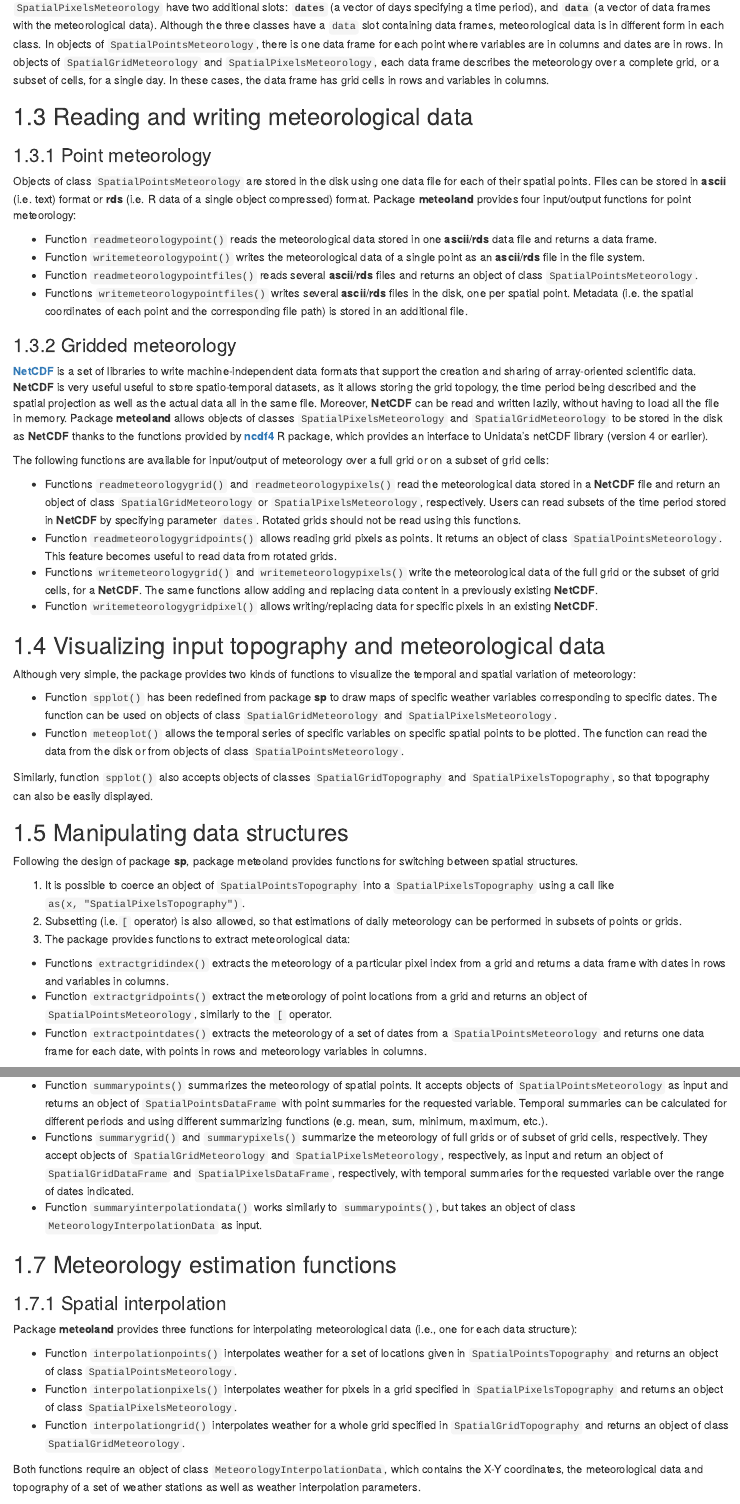
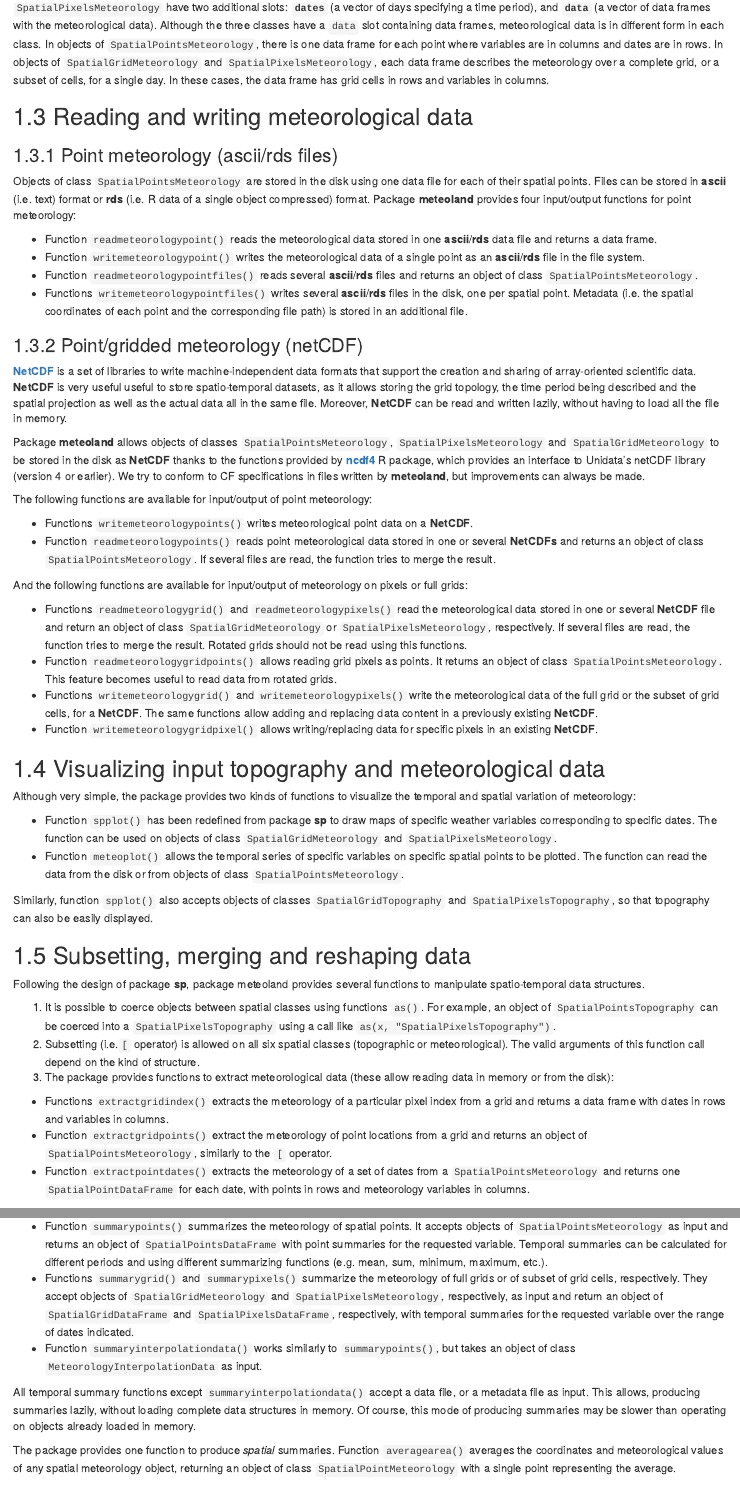
Before and after one commit to emf-creaf/meteolandbook, an R Markdown document (02-DataStructuresFunctions.Rmd): the page in a window 1100 px wide, from 1350 px down, and a second part further down, joined at a grey line. Rendered offline with R 4.5, knitr and Pandoc, with nearby package versions; drawn as R Markdown's standard HTML page in place of the format the file asks for; some code elsewhere in the file could not run offline.

Commit message:
update book

```diff
--- a/02-DataStructuresFunctions.Rmd
+++ b/02-DataStructuresFunctions.Rmd
@@ -64,7 +64,7 @@ In addition to their corresponding inherited slots, classes `SpatialPointsMeteor
 
 ## Reading and writing meteorological data
 
-### Point meteorology
+### Point meteorology (ascii/rds files)
 Objects of class `SpatialPointsMeteorology` are stored in the disk using one data file for each of their spatial points. Files can be stored in **ascii** (i.e. text) format or **rds** (i.e. R data of a single object compressed) format. Package **meteoland** provides four input/output functions for point meteorology:
 
 + Function `readmeteorologypoint()` reads the meteorological data stored in one **ascii**/**rds** data file and returns a data frame.
@@ -72,12 +72,20 @@ Objects of class `SpatialPointsMeteorology` are stored in the disk using one dat
 + Function `readmeteorologypointfiles()` reads several **ascii**/**rds** files and returns an object of class `SpatialPointsMeteorology`.
 + Functions `writemeteorologypointfiles()` writes several **ascii**/**rds** files in the disk, one per spatial point. Metadata (i.e. the spatial coordinates of each point and the corresponding file path) is stored in an additional file.
 
-### Gridded meteorology
-[**NetCDF**](https://www.unidata.ucar.edu/software/netcdf/docs/netcdf_introduction.html) is a set of libraries to write machine-independent data formats that support the creation and sharing of array-oriented scientific data. **NetCDF**  is very useful useful to store spatio-temporal datasets, as it allows storing the grid topology, the time period being described and the spatial projection as well as the actual data all in the same file. Moreover, **NetCDF** can be read and written lazily, without having to load all the file in memory. Package **meteoland** allows objects of classes  `SpatialPixelsMeteorology` and `SpatialGridMeteorology` to be stored in the disk as **NetCDF** thanks to the functions provided by [**ncdf4**](https://cran.r-project.org/package=ncdf4) R package, which provides an interface to Unidata's netCDF library (version 4 or earlier).
+### Point/gridded meteorology (netCDF)
 
-The following functions are available for input/output of meteorology over a full grid or on a subset of grid cells:
+[**NetCDF**](https://www.unidata.ucar.edu/software/netcdf/docs/netcdf_introduction.html) is a set of libraries to write machine-independent data formats that support the creation and sharing of array-oriented scientific data. **NetCDF**  is very useful useful to store spatio-temporal datasets, as it allows storing the grid topology, the time period being described and the spatial projection as well as the actual data all in the same file. Moreover, **NetCDF** can be read and written lazily, without having to load all the file in memory.
 
-+ Functions `readmeteorologygrid()` and `readmeteorologypixels()` read the meteorological data stored in a **NetCDF** file and return an object of class `SpatialGridMeteorology` or `SpatialPixelsMeteorology`, respectively. Users can read subsets of the time period stored in **NetCDF** by specifying parameter `dates`. Rotated grids should not be read using this functions.
+Package **meteoland** allows objects of classes `SpatialPointsMeteorology`, `SpatialPixelsMeteorology` and `SpatialGridMeteorology` to be stored in the disk as **NetCDF** thanks to the functions provided by [**ncdf4**](https://cran.r-project.org/package=ncdf4) R package, which provides an interface to Unidata's netCDF library (version 4 or earlier). We try to conform to CF specifications in files written by **meteoland**, but improvements can always be made.
+
+The following functions are available for input/output of point meteorology:
+
++ Functions `writemeteorologypoints()` writes meteorological point data on a **NetCDF**.
++ Function `readmeteorologypoints()` reads point meteorological data stored in one or several **NetCDFs** and returns an object of class `SpatialPointsMeteorology`. If several files are read, the function tries to merge the result.
+
+And the following functions are available for input/output of meteorology on pixels or full grids:
+
++ Functions `readmeteorologygrid()` and `readmeteorologypixels()` read the meteorological data stored in one or several **NetCDF** file and return an object of class `SpatialGridMeteorology` or `SpatialPixelsMeteorology`, respectively. If several files are read, the function tries to merge the result. Rotated grids should not be read using this functions.
 + Function `readmeteorologygridpoints()` allows reading grid pixels as points. It returns an object of class `SpatialPointsMeteorology`. This feature becomes useful to read data from rotated grids.
 + Functions `writemeteorologygrid()` and `writemeteorologypixels()`  write the meteorological data of the full grid or the subset of grid cells, for a **NetCDF**. The same functions allow adding and replacing data content in a previously existing **NetCDF**.
 + Function `writemeteorologygridpixel()` allows writing/replacing data for specific pixels in an existing **NetCDF**.
@@ -93,13 +101,13 @@ Although very simple, the package provides two kinds of functions to visualize t
 Similarly, function `spplot()` also accepts objects of classes `SpatialGridTopography` and `SpatialPixelsTopography`, so that topography can also be easily displayed.
 
 
-## Manipulating data structures
+## Subsetting, merging and reshaping data
 
-Following the design of package **sp**, package meteoland provides functions for switching between spatial structures.
+Following the design of package **sp**, package meteoland provides several functions to manipulate spatio-temporal data structures.
 
-1. It is possible to coerce an object of `SpatialPointsTopography` into a `SpatialPixelsTopography` using a call like `as(x, "SpatialPixelsTopography")`.
-2. Subsetting (i.e.`[` operator) is also allowed, so that estimations of daily meteorology can be performed in subsets of points or grids.
-3. The package provides functions to extract meteorological data:
+1. It is possible to coerce objects between spatial classes using functions `as()`. For example, an object of `SpatialPointsTopography` can be coerced into a `SpatialPixelsTopography` using a call like `as(x, "SpatialPixelsTopography")`.
+2. Subsetting (i.e.`[` operator) is allowed on all six spatial classes (topographic or meteorological). The valid arguments of this function call depend on the kind of structure.
+3. The package provides functions to extract meteorological data (these allow reading data in memory or from the disk):
   + Functions `extractgridindex()` extracts the meteorology of a particular pixel index from a grid and returns a data frame with dates in rows and variables in columns.
   + Function `extractgridpoints()` extract the meteorology of point locations from a grid and returns an object of `SpatialPointsMeteorology`, similarly to the `[` operator.
-  + Function `extractpointdates()` extracts the meteorology of a set of dates from a `SpatialPointsMeteorology` and returns one data frame for each date, with points in rows and meteorology variables in columns.
+  + Function `extractpointdates()` extracts the meteorology of a set of dates from a `SpatialPointsMeteorology` and returns one `SpatialPointDataFrame` for each date, with points in rows and meteorology variables in columns.
@@ -113,6 +122,9 @@ The package provides functions to generate temporal summaries of meteorological
 + Functions `summarygrid()` and `summarypixels()` summarize the meteorology of full grids or of subset of grid cells, respectively. They accept objects of `SpatialGridMeteorology` and `SpatialPixelsMeteorology`, respectively, as input and return an object of `SpatialGridDataFrame` and `SpatialPixelsDataFrame`, respectively, with temporal summaries for the requested variable over the range of dates indicated.
 + Function `summaryinterpolationdata()` works similarly to `summarypoints()`, but takes an object of class `MeteorologyInterpolationData` as input.
 
+All temporal summary functions except `summaryinterpolationdata()` accept a data file, or a metadata file as input. This allows, producing summaries lazily, without loading complete data structures in memory. Of course, this mode of producing summaries may be slower than operating on objects already loaded in memory.
+
+The package provides one function to produce *spatial* summaries. Function `averagearea()` averages the coordinates and meteorological values of any spatial meteorology object, returning an object of class `SpatialPointMeteorology` with a single point representing the average.
 
 ## Meteorology estimation functions
 
```
Also changed, not shown: 06-PotentialEvapotranspiration.Rmd (+1 -1 lines), 02-DataStructuresFunctions.Rmd (21 more changed lines).
